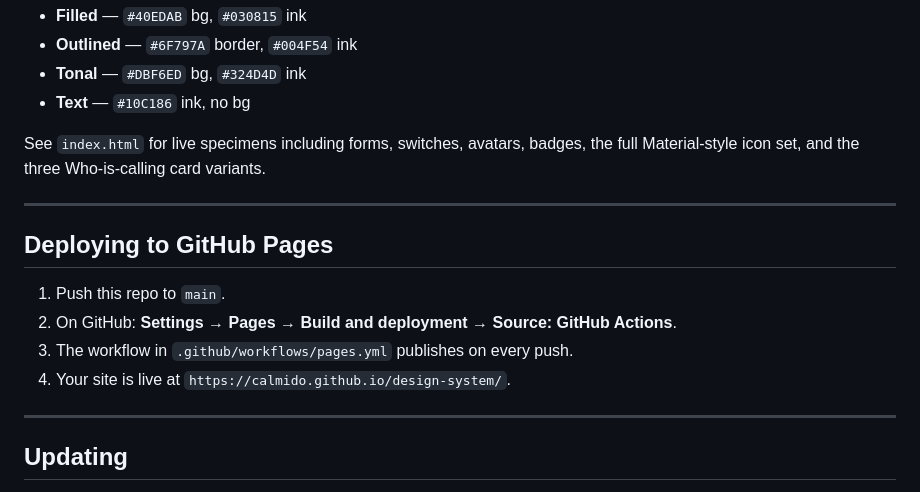
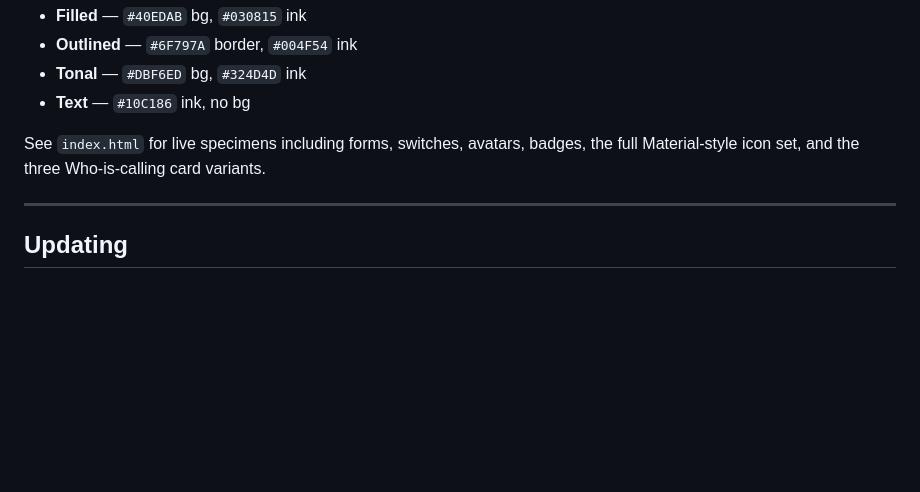
Before and after one commit to Calmido/design-system, a Markdown page: README.md, the part around the change. GitHub-like rendering; blank space fills up the shorter version.

Commit message:
Remove GitHub Pages deployment section
Removed GitHub Pages deployment instructions from README.

```diff
--- a/README.md
+++ b/README.md
@@ -105,14 +105,6 @@ See `index.html` for live specimens including forms, switches, avatars, badges,
 
 ---
 
-## Deploying to GitHub Pages
-
-1. Push this repo to `main`.
-2. On GitHub: **Settings → Pages → Build and deployment → Source: GitHub Actions**.
-3. The workflow in `.github/workflows/pages.yml` publishes on every push.
-4. Your site is live at `https://calmido.github.io/design-system/`.
-
----
 
 ## Updating
 
```
